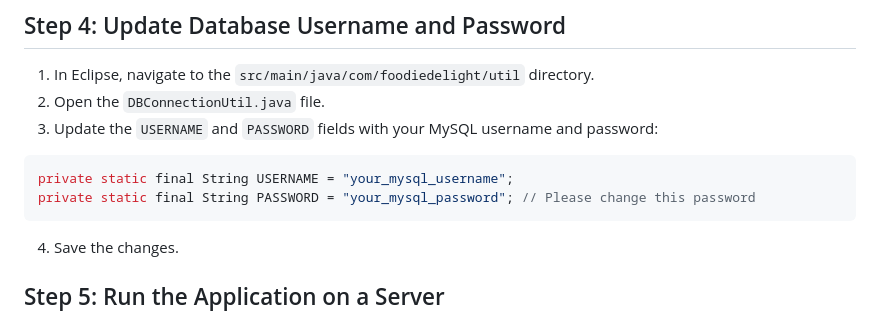
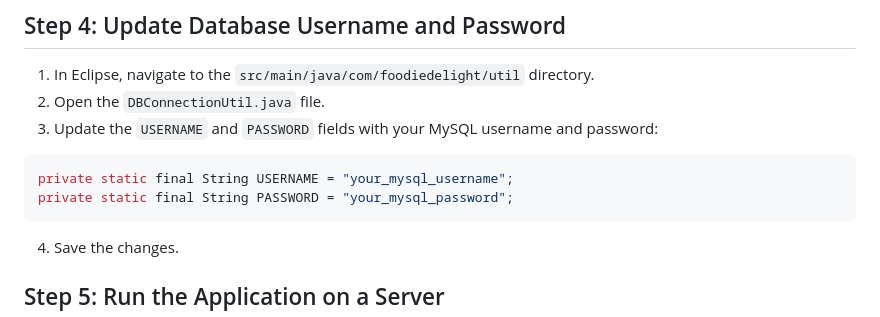
Before and after one commit to sachinnimbal/Food-App, a Markdown page: README.md, the part around the change. Drawn GitHub-style.

````diff
--- a/README.md
+++ b/README.md
@@ -37,7 +37,7 @@ git clone https://github.com/sachinnimbal/Food-Delivery-Web-App.git
 
 ```java
 private static final String USERNAME = "your_mysql_username";
-private static final String PASSWORD = "your_mysql_password"; // Please change this password
+private static final String PASSWORD = "your_mysql_password";
 ```
 
 4. Save the changes.
````
